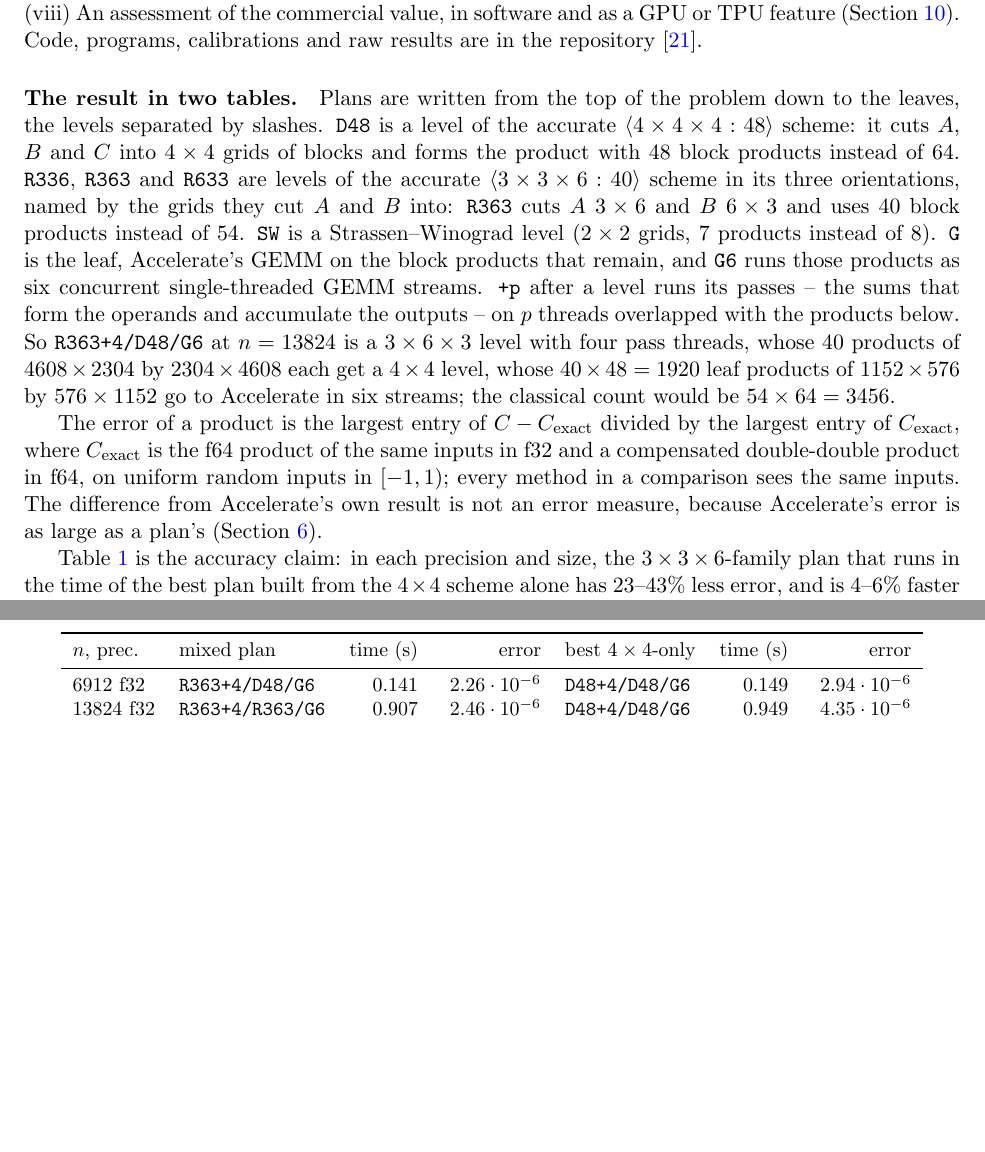
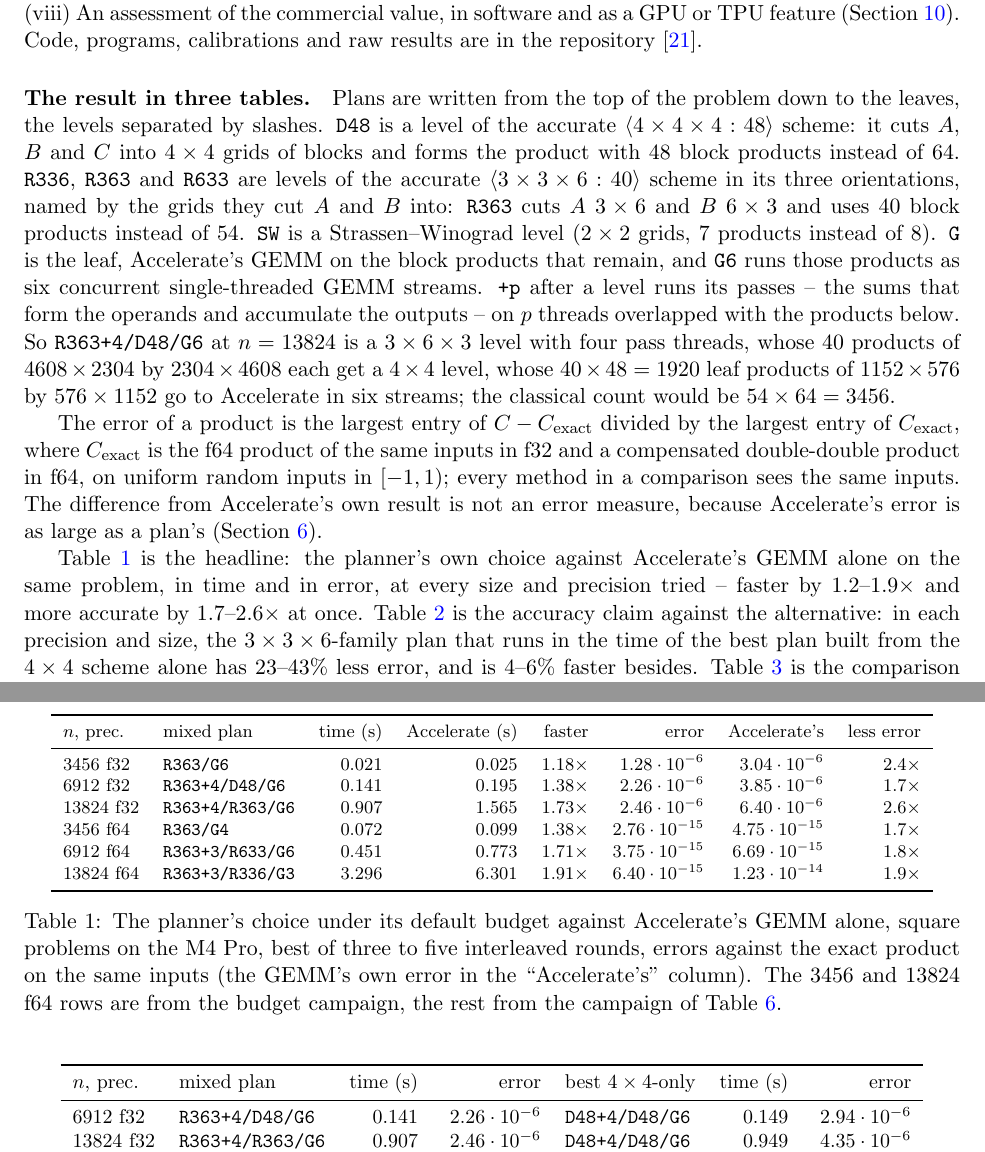
Before and after one commit to gsidebottom/logic, a LaTeX paper (doc/matmul_mixed_levels.tex): two parts of pages 3 and 4 of 23, joined at a grey line, cut so that both start at the same text, the shorter picture padded with empty space. Compiled offline with pdfLaTeX.

Commit message:
practical fmm report: the headline table -- the planner's choice against Accelerate's GEMM alone at every size and precision, time and exact error (1.2-1.9x faster, 1.7-2.6x less error) -- as the first of the introduction's three tables; Greg asked whether that comparison could be made. Not pushed.
Co-Authored-By: Claude Fable 5.1 <noreply@anthropic.com>

```diff
--- a/doc/matmul_mixed_levels.tex
+++ b/doc/matmul_mixed_levels.tex
@@ -160,7 +160,7 @@ agree in plans, predicted times and results bit for bit
 software and as a GPU or TPU feature (Section~\ref{sec:value}).  Code,
 programs, calibrations and raw results are in the repository \cite{logic}.
 
-\paragraph{The result in two tables.}
+\paragraph{The result in three tables.}
 Plans are written from the top of the problem down to the leaves, the levels
 separated by slashes.  \lv{D48} is a level of the accurate
 $\mm{4\times4\times4:48}$ scheme: it cuts $A$, $B$ and $C$ into $4\times4$
@@ -188,10 +188,14 @@ $[-1,1)$; every method in a comparison sees the same inputs.  The difference
 from Accelerate's own result is not an error measure, because Accelerate's
 error is as large as a plan's (Section~\ref{sec:results}).
 
-Table~\ref{tab:intro-matched} is the accuracy claim: in each precision and
-size, the $3\times3\times6$-family plan that runs in the time of the best
-plan built from the $4\times4$ scheme alone has 23--43\% less error, and is
-4--6\% faster besides.  Table~\ref{tab:intro-gpu} is the comparison with the
+Table~\ref{tab:intro-acc} is the headline: the planner's own choice against
+Accelerate's GEMM alone on the same problem, in time and in error, at every
+size and precision tried -- faster by $1.2$--$1.9\times$ and more accurate by
+$1.7$--$2.6\times$ at once.  Table~\ref{tab:intro-matched} is the accuracy
+claim against the alternative: in each precision and size, the
+$3\times3\times6$-family plan that runs in the time of the best plan built
+from the $4\times4$ scheme alone has 23--43\% less error, and is 4--6\% faster
+besides.  Table~\ref{tab:intro-gpu} is the comparison with the
 other engine on the machine, Apple's GPU through the vendor's MPSGraph GEMM,
 in f32, the only precision it has.
 
@@ -208,6 +212,28 @@ tables); the tables of Section~\ref{sec:results} also list ``relerr'', the
 same max-norm difference taken against Accelerate's product, which includes
 the GEMM's own error and is kept only for comparison with the earlier
 campaigns.
+
+\begin{table}[H]
+\centering\footnotesize
+\begin{tabular}{llrrrrrr}
+\toprule
+$n$, prec. & mixed plan & time (s) & Accelerate (s) & faster & error & Accelerate's & less error\\
+\midrule
+3456 f32 & \lv{R363/G6} & 0.021 & 0.025 & $1.18\times$ & $1.28\cdot10^{-6}$ & $3.04\cdot10^{-6}$ & $2.4\times$\\
+6912 f32 & \lv{R363+4/D48/G6} & 0.141 & 0.195 & $1.38\times$ & $2.26\cdot10^{-6}$ & $3.85\cdot10^{-6}$ & $1.7\times$\\
+13824 f32 & \lv{R363+4/R363/G6} & 0.907 & 1.565 & $1.73\times$ & $2.46\cdot10^{-6}$ & $6.40\cdot10^{-6}$ & $2.6\times$\\
+3456 f64 & \lv{R363/G4} & 0.072 & 0.099 & $1.38\times$ & $2.76\cdot10^{-15}$ & $4.75\cdot10^{-15}$ & $1.7\times$\\
+6912 f64 & \lv{R363+3/R633/G6} & 0.451 & 0.773 & $1.71\times$ & $3.75\cdot10^{-15}$ & $6.69\cdot10^{-15}$ & $1.8\times$\\
+13824 f64 & \lv{R363+3/R336/G3} & 3.296 & 6.301 & $1.91\times$ & $6.40\cdot10^{-15}$ & $1.23\cdot10^{-14}$ & $1.9\times$\\
+\bottomrule
+\end{tabular}
+\caption{The planner's choice under its default budget against Accelerate's
+GEMM alone, square problems on the M4~Pro, best of three to five interleaved
+rounds, errors against the exact product on the same inputs (the GEMM's own
+error in the ``Accelerate's'' column).  The $3456$ and $13824$ f64 rows are
+from the budget campaign, the rest from the campaign of Table~\ref{tab:results}.}
+\label{tab:intro-acc}
+\end{table}
 
 \begin{table}[H]
 \centering\small
```
Also changed, not shown: doc/matmul_mixed_levels.pdf.
